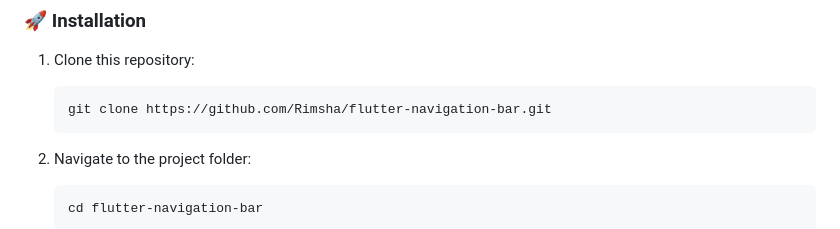
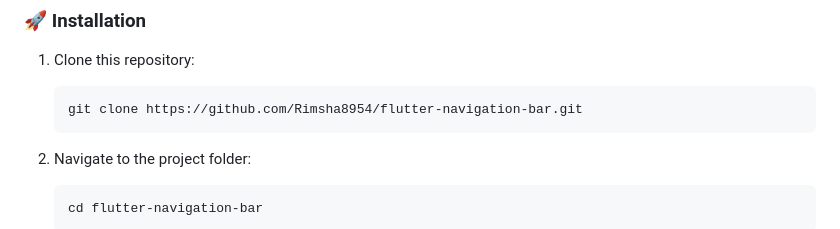
Before and after one commit to Rimsha8954/Flutter_projects, a Markdown page: GetXplore/animated_naviagtion_bar/README.md, the part around one of its changes. GitHub-like rendering.

````diff
--- a/GetXplore/animated_naviagtion_bar/README.md
+++ b/GetXplore/animated_naviagtion_bar/README.md
@@ -59,7 +59,7 @@ Before running the project, ensure you have the following installed:
 
 1. Clone this repository:
    ```bash
-   git clone https://github.com/Rimsha/flutter-navigation-bar.git
+   git clone https://github.com/Rimsha8954/flutter-navigation-bar.git
    ```
 
 2. Navigate to the project folder:
````
Also changed, not shown: other parts of GetXplore/animated_naviagtion_bar/README.md (+1 -1 lines).
